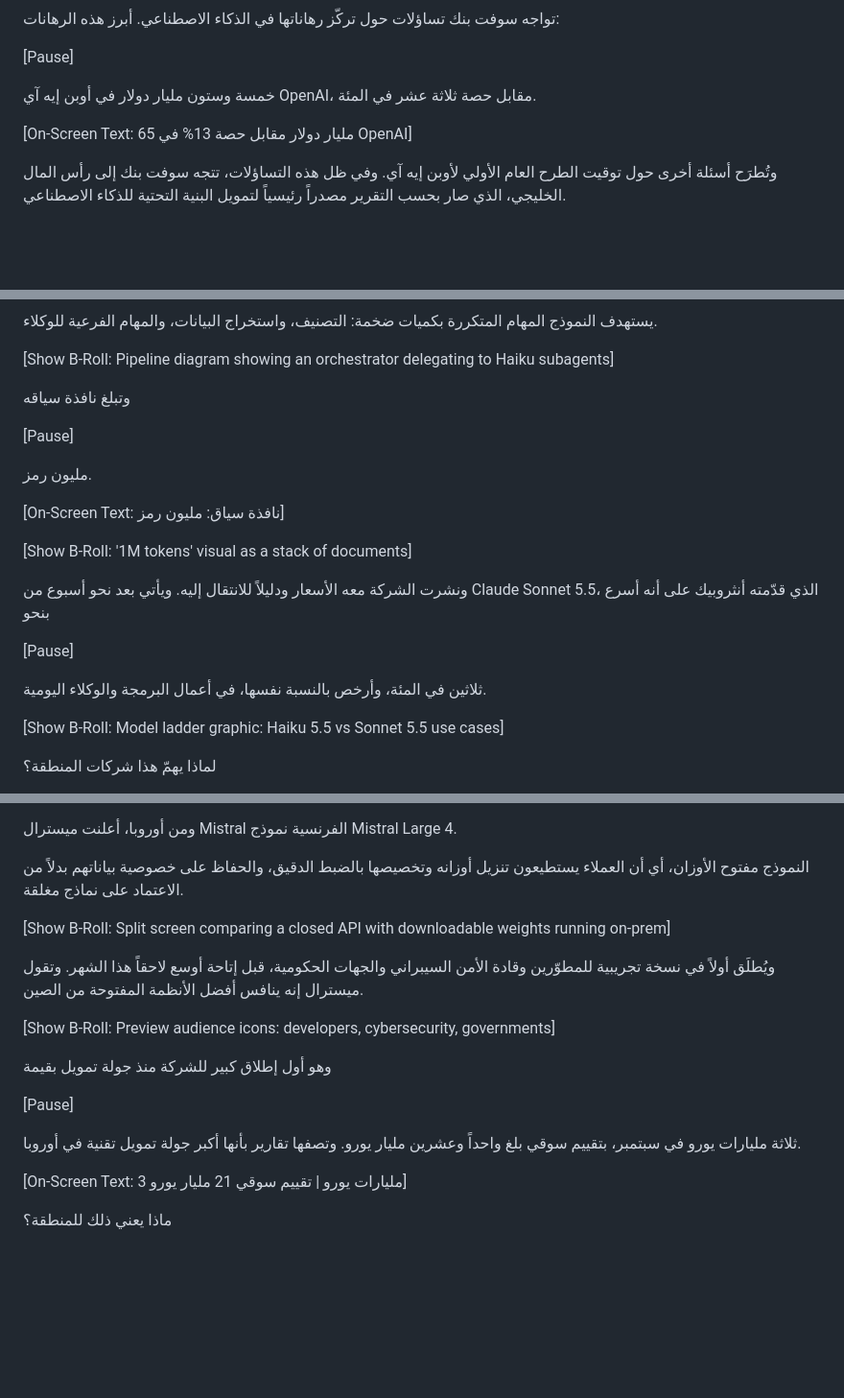
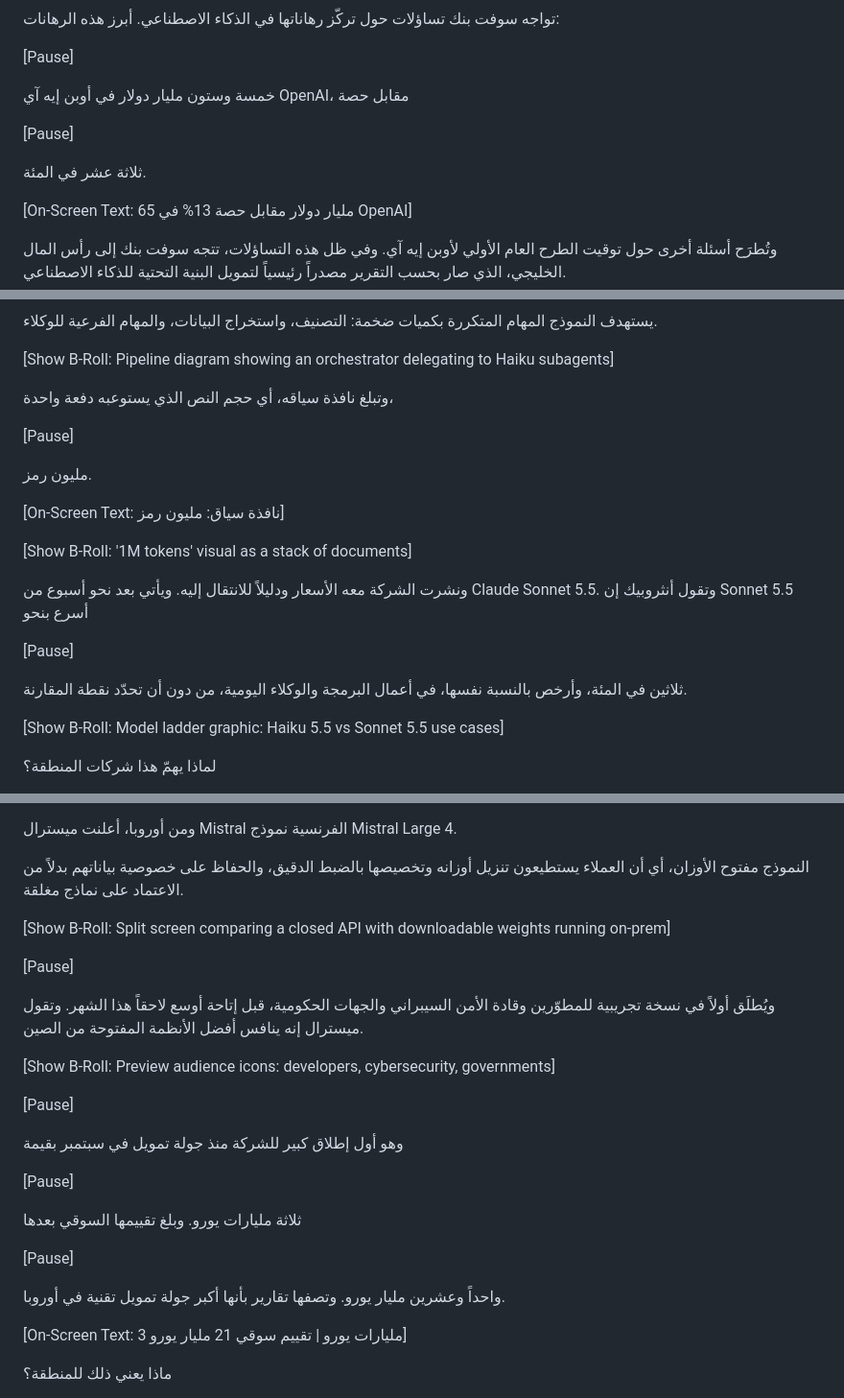
Before and after one commit to wisamk-ctrl/ai-youtube-pipeline, a Markdown page: reviewed/2026-W41-sample/script.md, 3 parts joined by grey strips. Shown at 96% size. Rendered like a GitHub page; blank space fills up the shorter version.

```diff
--- a/reviewed/2026-W41-sample/script.md
+++ b/reviewed/2026-W41-sample/script.md
@@ -40,7 +40,11 @@
 
 [Pause]
 
-خمسة وستون مليار دولار في أوبن إيه آي OpenAI، مقابل حصة ثلاثة عشر في المئة.
+خمسة وستون مليار دولار في أوبن إيه آي OpenAI، مقابل حصة
+
+[Pause]
+
+ثلاثة عشر في المئة.
 
 [On-Screen Text: 65 مليار دولار مقابل حصة 13% في OpenAI]
 
@@ -62,7 +66,7 @@
 
 [Show B-Roll: Pipeline diagram showing an orchestrator delegating to Haiku subagents]
 
-وتبلغ نافذة سياقه
+وتبلغ نافذة سياقه، أي حجم النص الذي يستوعبه دفعة واحدة،
 
 [Pause]
 
@@ -72,11 +76,11 @@
 
 [Show B-Roll: '1M tokens' visual as a stack of documents]
 
-ونشرت الشركة معه الأسعار ودليلاً للانتقال إليه. ويأتي بعد نحو أسبوع من Claude Sonnet 5.5، الذي قدّمته أنثروبيك على أنه أسرع بنحو
+ونشرت الشركة معه الأسعار ودليلاً للانتقال إليه. ويأتي بعد نحو أسبوع من Claude Sonnet 5.5. وتقول أنثروبيك إن Sonnet 5.5 أسرع بنحو
 
 [Pause]
 
-ثلاثين في المئة، وأرخص بالنسبة نفسها، في أعمال البرمجة والوكلاء اليومية.
+ثلاثين في المئة، وأرخص بالنسبة نفسها، في أعمال البرمجة والوكلاء اليومية، من دون أن تحدّد نقطة المقارنة.
 
 [Show B-Roll: Model ladder graphic: Haiku 5.5 vs Sonnet 5.5 use cases]
 
@@ -96,15 +100,23 @@
 
 [Show B-Roll: Split screen comparing a closed API with downloadable weights running on-prem]
 
+[Pause]
+
 ويُطلَق أولاً في نسخة تجريبية للمطوّرين وقادة الأمن السيبراني والجهات الحكومية، قبل إتاحة أوسع لاحقاً هذا الشهر. وتقول ميسترال إنه ينافس أفضل الأنظمة المفتوحة من الصين.
 
 [Show B-Roll: Preview audience icons: developers, cybersecurity, governments]
 
-وهو أول إطلاق كبير للشركة منذ جولة تمويل بقيمة
+[Pause]
+
+وهو أول إطلاق كبير للشركة منذ جولة تمويل في سبتمبر بقيمة
 
 [Pause]
 
-ثلاثة مليارات يورو في سبتمبر، بتقييم سوقي بلغ واحداً وعشرين مليار يورو. وتصفها تقارير بأنها أكبر جولة تمويل تقنية في أوروبا.
+ثلاثة مليارات يورو. وبلغ تقييمها السوقي بعدها
+
+[Pause]
+
+واحداً وعشرين مليار يورو. وتصفها تقارير بأنها أكبر جولة تمويل تقنية في أوروبا.
 
 [On-Screen Text: 3 مليارات يورو | تقييم سوقي 21 مليار يورو]
 
```
Also changed, not shown: other parts of reviewed/2026-W41-sample/script.md (+21 -3 lines).
